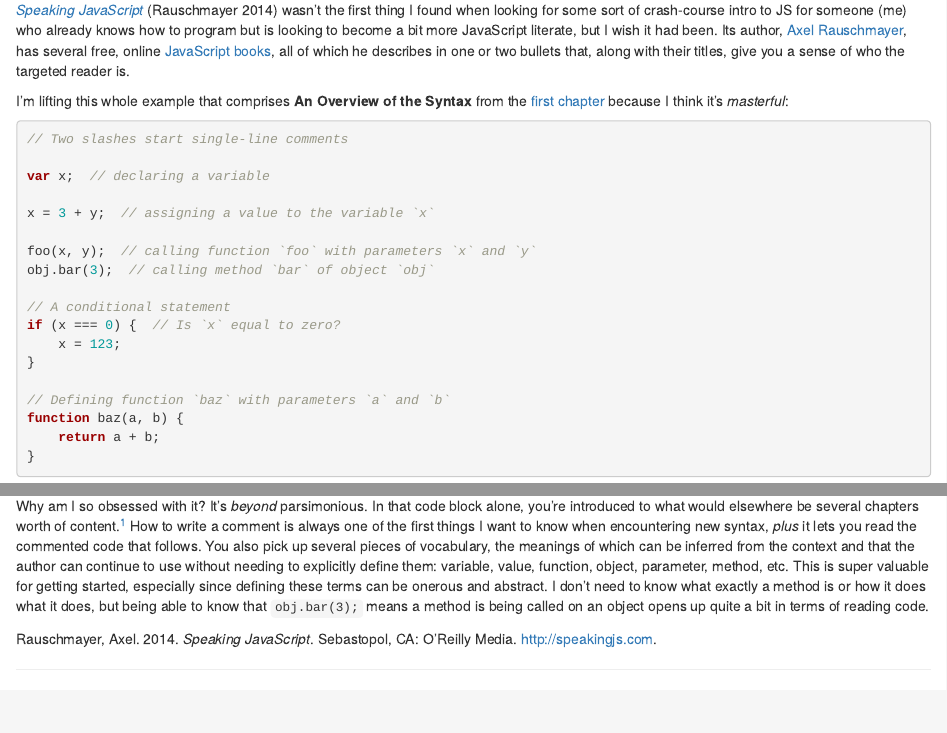
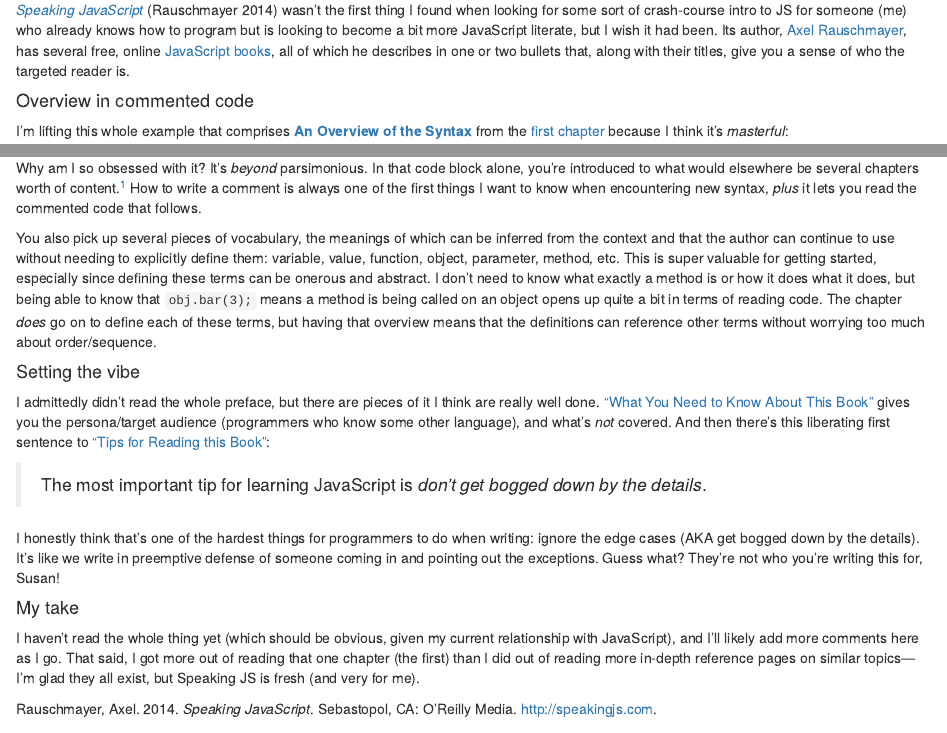
Before and after one commit to batpigandme/docspo, an R Markdown document (index/index.Rmd): the page in a window 1100 px wide, from 550 px down, and a second part further down, joined at a grey line. Rendered offline with R 4.5, knitr and Pandoc, with nearby package versions; drawn as R Markdown's standard HTML page in place of the format the file asks for.

Commit message:
More stanning SpeakingJS

````diff
--- a/index/index.Rmd
+++ b/index/index.Rmd
@@ -46,7 +46,9 @@
 
 [_Speaking JavaScript_](http://speakingjs.com/) [@speakingjs] wasn't the first thing I found when looking for some sort of crash-course intro to JS for someone (me) who already knows how to program but is looking to become a bit more JavaScript literate, but I wish it had been. Its author, [Axel Rauschmayer](http://dr-axel.de/), has several free, online [JavaScript books](https://exploringjs.com/), all of which he describes in one or two bullets that, along with their titles, give you a sense of who the targeted reader is.
 
-I'm lifting this whole example that comprises __An Overview of the Syntax__ from the [first chapter](http://speakingjs.com/es5/ch01.html) because I think it's _masterful_:
+#### Overview in commented code
+
+I'm lifting this whole example that comprises [__An Overview of the Syntax__](http://speakingjs.com/es5/ch01.html#_an_overview_of_the_syntax) from the [first chapter](http://speakingjs.com/es5/ch01.html) because I think it's _masterful_:
 
 ```{js speaking-js-overview, eval = FALSE, echo = TRUE}
 // Two slashes start single-line comments
@@ -70,4 +72,18 @@
 
 ```
 
-Why am I so obsessed with it? It's _beyond_ parsimonious. In that code block alone, you're introduced to what would elsewhere be several chapters worth of content.^[That's not a bad thing in those contexts, but this is something special.] How to write a comment is always one of the first things I want to know when encountering new syntax, _plus_ it lets you read the commented code that follows. You also pick up several pieces of vocabulary, the meanings of which can be inferred from the context and that the author can continue to use without needing to explicitly define them: variable, value, function, object, parameter, method, etc. This is super valuable for getting started, especially since defining these terms can be onerous and abstract. I don't need to know what exactly a method is or how it does what it does, but being able to know that `obj.bar(3);` means a method is being called on an object opens up quite a bit in terms of reading code.
+Why am I so obsessed with it? It's _beyond_ parsimonious. In that code block alone, you're introduced to what would elsewhere be several chapters worth of content.^[That's not a bad thing in those contexts, but this is something special.] How to write a comment is always one of the first things I want to know when encountering new syntax, _plus_ it lets you read the commented code that follows.
+
+You also pick up several pieces of vocabulary, the meanings of which can be inferred from the context and that the author can continue to use without needing to explicitly define them: variable, value, function, object, parameter, method, etc. This is super valuable for getting started, especially since defining these terms can be onerous and abstract. I don't need to know what exactly a method is or how it does what it does, but being able to know that `obj.bar(3);` means a method is being called on an object opens up quite a bit in terms of reading code.  The chapter _does_ go on to define each of these terms, but having that overview means that the definitions can reference other terms without worrying too much about order/sequence.
+
+#### Setting the vibe
+
+I admittedly didn't read the whole preface, but there are pieces of it I think are really well done. [“What You Need to Know About This Book”](http://speakingjs.com/es5/pr02.html#_what_you_need_to_know_about_this_book) gives you the persona/target audience (programmers who know some other language), and what's _not_ covered. And then there's this liberating first sentence to [“Tips for Reading this Book”](http://speakingjs.com/es5/pr02.html#how_to_read):
+
+> The most important tip for learning JavaScript is _don’t get bogged down by the details_.
+
+I honestly think that's one of the hardest things for programmers to do when writing: ignore the edge cases (AKA get bogged down by the details). It's like we write in preemptive defense of someone coming in and pointing out the exceptions. Guess what? They're not who you're writing this for, Susan!
+
+#### My take
+
+I haven't read the whole thing yet (which should be obvious, given my current relationship with JavaScript), and I'll likely add more comments here as I go. That said, I got more out of reading that one chapter (the first) than I did out of reading more in-depth reference pages on similar topics&mdash;I'm glad they all exist, but Speaking JS is fresh (and very for me).
````
Also changed, not shown: index/index.html, index/index.Rmd (2 more changed lines).
